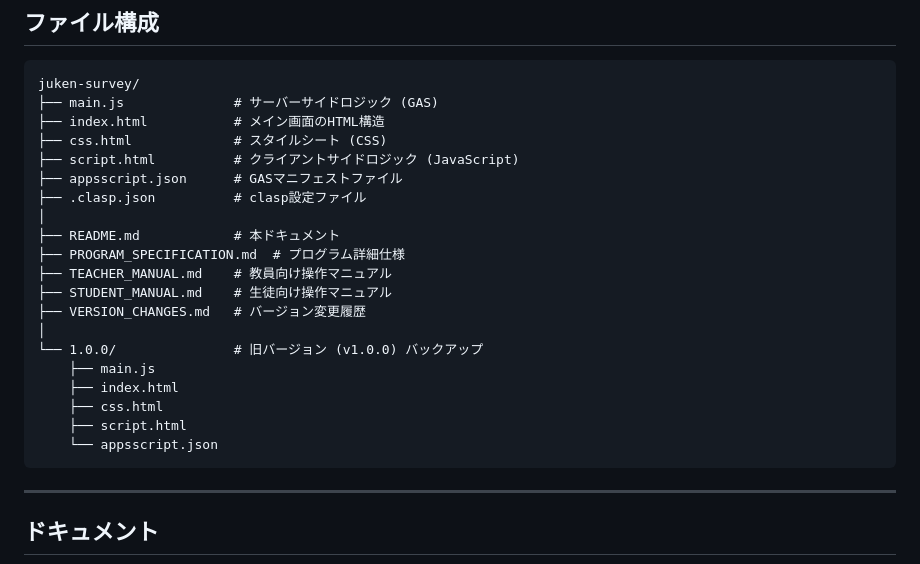
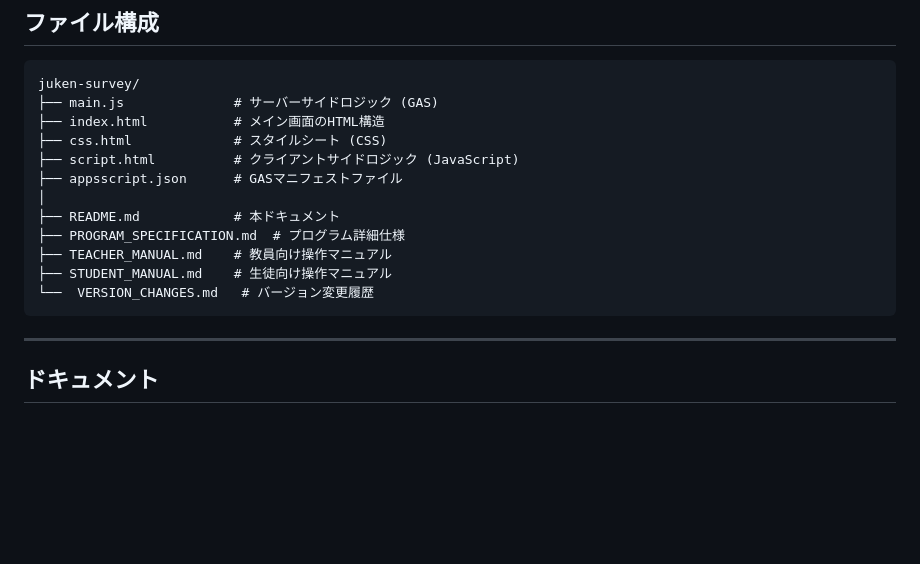
Before and after one commit to suzukishigeru4b/juken-survey-public, a Markdown page: README.md, the part around the change. Rendered like a GitHub page; blank space fills up the shorter version.

````diff
--- a/README.md
+++ b/README.md
@@ -150,20 +150,12 @@ juken-survey/
 ├── css.html             # スタイルシート (CSS)
 ├── script.html          # クライアントサイドロジック (JavaScript)
 ├── appsscript.json      # GASマニフェストファイル
-├── .clasp.json          # clasp設定ファイル
 │
 ├── README.md            # 本ドキュメント
 ├── PROGRAM_SPECIFICATION.md  # プログラム詳細仕様
 ├── TEACHER_MANUAL.md    # 教員向け操作マニュアル
 ├── STUDENT_MANUAL.md    # 生徒向け操作マニュアル
-├── VERSION_CHANGES.md   # バージョン変更履歴
-│
-└── 1.0.0/               # 旧バージョン (v1.0.0) バックアップ
-    ├── main.js
-    ├── index.html
-    ├── css.html
-    ├── script.html
-    └── appsscript.json
+└──  VERSION_CHANGES.md   # バージョン変更履歴
 ```
 
 ---
````
